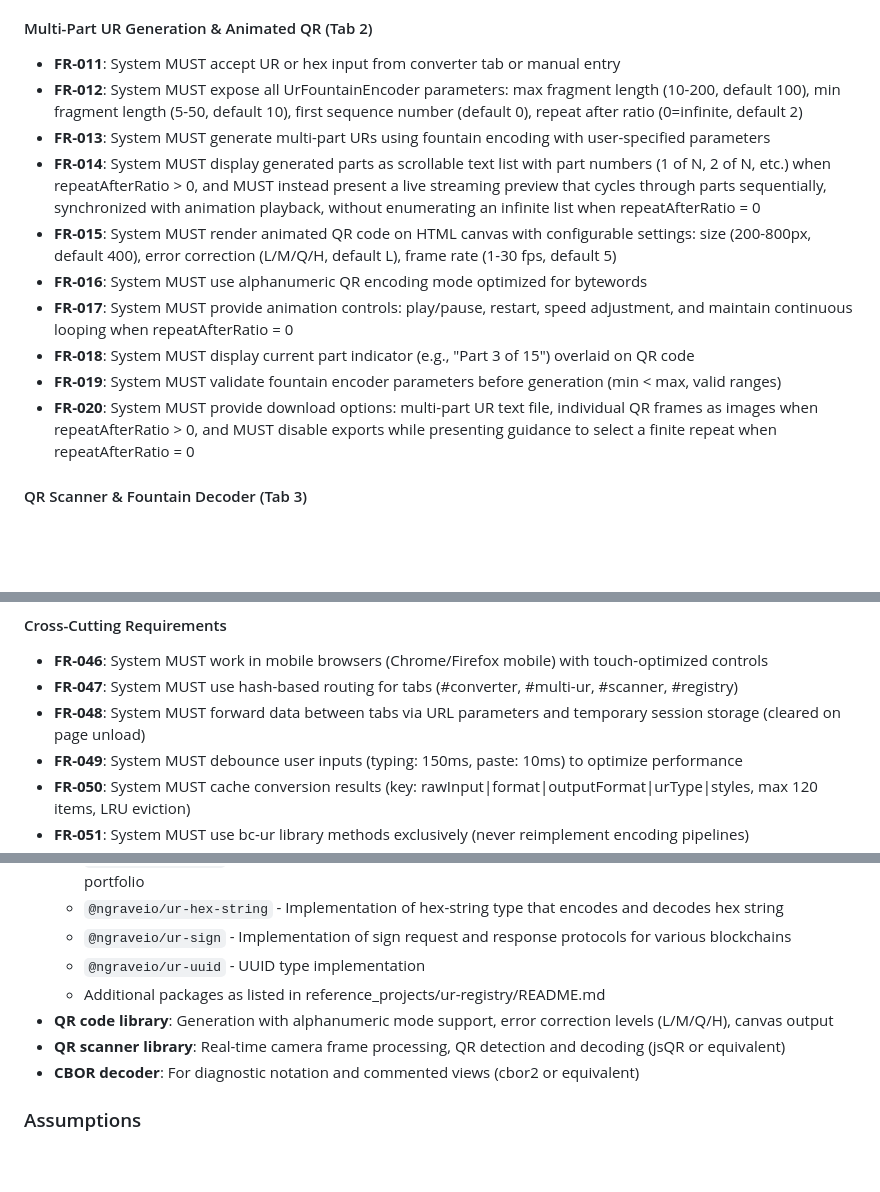
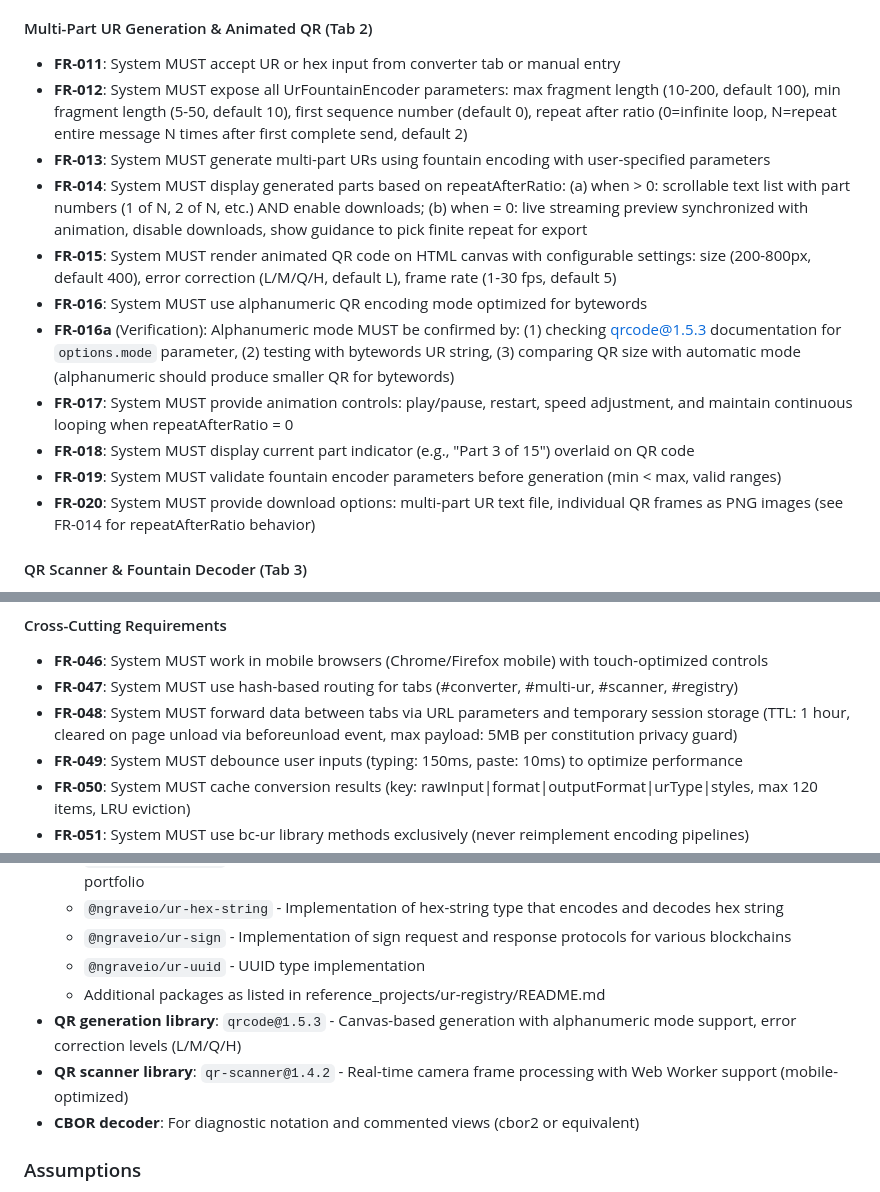
Before and after one commit to irfan798/bcur.me, a Markdown page: specs/002-bc-ur-playground/spec.md, 3 parts joined by grey strips. Drawn GitHub-style; blank space fills up the shorter version.

```diff
--- a/specs/002-bc-ur-playground/spec.md
+++ b/specs/002-bc-ur-playground/spec.md
@@ -145,15 +145,16 @@ Developers need to dynamically create and test registry items in the browser con
 #### Multi-Part UR Generation & Animated QR (Tab 2)
 
 - **FR-011**: System MUST accept UR or hex input from converter tab or manual entry
-- **FR-012**: System MUST expose all UrFountainEncoder parameters: max fragment length (10-200, default 100), min fragment length (5-50, default 10), first sequence number (default 0), repeat after ratio (0=infinite, default 2)
+- **FR-012**: System MUST expose all UrFountainEncoder parameters: max fragment length (10-200, default 100), min fragment length (5-50, default 10), first sequence number (default 0), repeat after ratio (0=infinite loop, N=repeat entire message N times after first complete send, default 2)
 - **FR-013**: System MUST generate multi-part URs using fountain encoding with user-specified parameters
-- **FR-014**: System MUST display generated parts as scrollable text list with part numbers (1 of N, 2 of N, etc.) when repeatAfterRatio > 0, and MUST instead present a live streaming preview that cycles through parts sequentially, synchronized with animation playback, without enumerating an infinite list when repeatAfterRatio = 0
+- **FR-014**: System MUST display generated parts based on repeatAfterRatio: (a) when > 0: scrollable text list with part numbers (1 of N, 2 of N, etc.) AND enable downloads; (b) when = 0: live streaming preview synchronized with animation, disable downloads, show guidance to pick finite repeat for export
 - **FR-015**: System MUST render animated QR code on HTML canvas with configurable settings: size (200-800px, default 400), error correction (L/M/Q/H, default L), frame rate (1-30 fps, default 5)
 - **FR-016**: System MUST use alphanumeric QR encoding mode optimized for bytewords
+- **FR-016a** (Verification): Alphanumeric mode MUST be confirmed by: (1) checking qrcode@1.5.3 documentation for `options.mode` parameter, (2) testing with bytewords UR string, (3) comparing QR size with automatic mode (alphanumeric should produce smaller QR for bytewords)
 - **FR-017**: System MUST provide animation controls: play/pause, restart, speed adjustment, and maintain continuous looping when repeatAfterRatio = 0
 - **FR-018**: System MUST display current part indicator (e.g., "Part 3 of 15") overlaid on QR code
 - **FR-019**: System MUST validate fountain encoder parameters before generation (min < max, valid ranges)
-- **FR-020**: System MUST provide download options: multi-part UR text file, individual QR frames as images when repeatAfterRatio > 0, and MUST disable exports while presenting guidance to select a finite repeat when repeatAfterRatio = 0
+- **FR-020**: System MUST provide download options: multi-part UR text file, individual QR frames as PNG images (see FR-014 for repeatAfterRatio behavior)
 
 #### QR Scanner & Fountain Decoder (Tab 3)
 
@@ -193,7 +194,7 @@ Developers need to dynamically create and test registry items in the browser con
 
 - **FR-046**: System MUST work in mobile browsers (Chrome/Firefox mobile) with touch-optimized controls
 - **FR-047**: System MUST use hash-based routing for tabs (#converter, #multi-ur, #scanner, #registry)
-- **FR-048**: System MUST forward data between tabs via URL parameters and temporary session storage (cleared on page unload)
+- **FR-048**: System MUST forward data between tabs via URL parameters and temporary session storage (TTL: 1 hour, cleared on page unload via beforeunload event, max payload: 5MB per constitution privacy guard)
 - **FR-049**: System MUST debounce user inputs (typing: 150ms, paste: 10ms) to optimize performance
 - **FR-050**: System MUST cache conversion results (key: rawInput|format|outputFormat|urType|styles, max 120 items, LRU eviction)
 - **FR-051**: System MUST use bc-ur library methods exclusively (never reimplement encoding pipelines)
@@ -243,8 +244,8 @@ Developers need to dynamically create and test registry items in the browser con
   - `@ngraveio/ur-sign` - Implementation of sign request and response protocols for various blockchains
   - `@ngraveio/ur-uuid` - UUID type implementation
   - Additional packages as listed in reference_projects/ur-registry/README.md
-- **QR code library**: Generation with alphanumeric mode support, error correction levels (L/M/Q/H), canvas output
-- **QR scanner library**: Real-time camera frame processing, QR detection and decoding (jsQR or equivalent)
+- **QR generation library**: `qrcode@1.5.3` - Canvas-based generation with alphanumeric mode support, error correction levels (L/M/Q/H)
+- **QR scanner library**: `qr-scanner@1.4.2` - Real-time camera frame processing with Web Worker support (mobile-optimized)
 - **CBOR decoder**: For diagnostic notation and commented views (cbor2 or equivalent)
 
 ### Assumptions
```
Also changed, not shown: other parts of specs/002-bc-ur-playground/spec.md (+1 -1 lines), specs/002-bc-ur-playground/plan.md (+2 -2 lines), specs/002-bc-ur-playground/tasks.md (+19 -13 lines).
